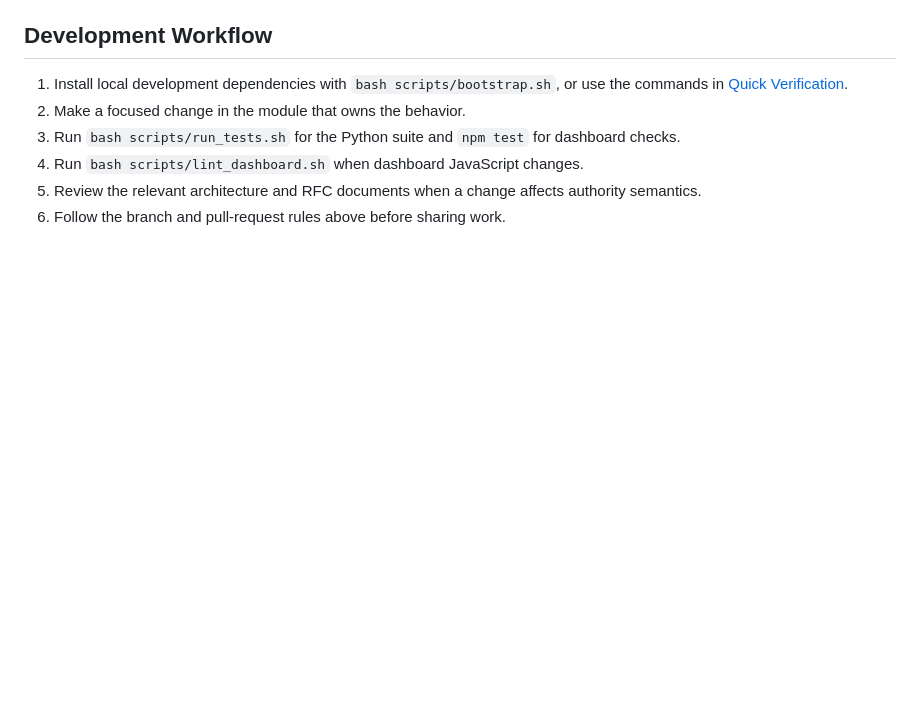
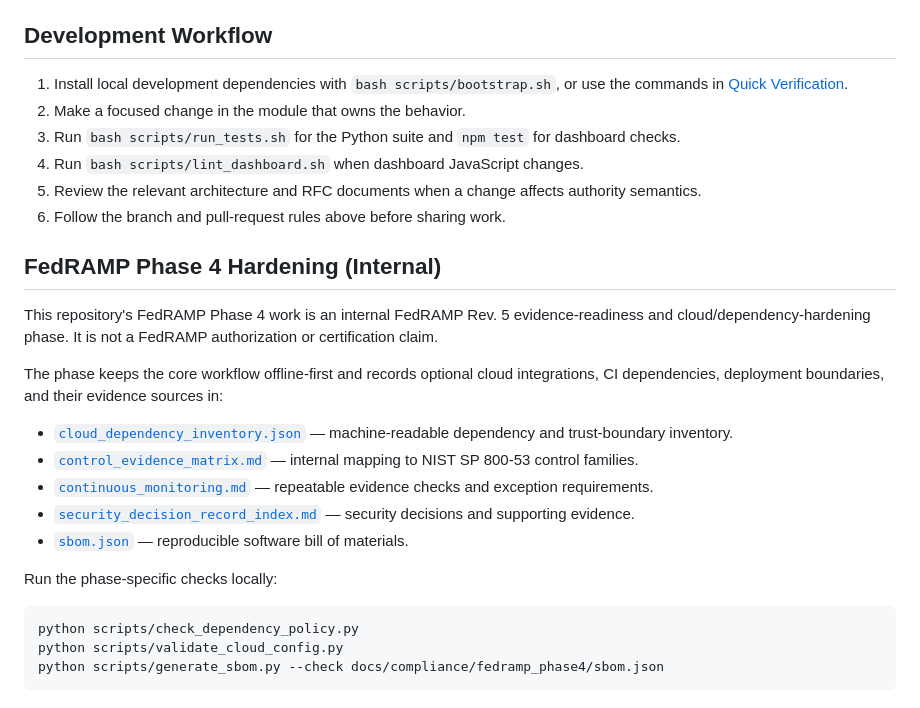
Before and after one commit to Appel420/Sovereignty-AI-Gate, a Markdown page: README.md, the part around the change. Drawn GitHub-style; blank space fills up the shorter version.

Commit message:
Copilot/implement fedramp phase 4 hardening (#21)
* Initial plan

* feat: add fedramp phase4 inventory and hardening checks

* Add portable cloud egress protection

* Harden portable cloud egress envelopes

* Document FedRAMP Phase 4 hardening

---------

Co-authored-by: copilot-swe-agent[bot] <198982749+Copilot@users.noreply.github.com>

````diff
--- a/README.md
+++ b/README.md
@@ -176,3 +176,23 @@ Read these documents by purpose rather than treating the repository as a single
 4. Run `bash scripts/lint_dashboard.sh` when dashboard JavaScript changes.
 5. Review the relevant architecture and RFC documents when a change affects authority semantics.
 6. Follow the branch and pull-request rules above before sharing work.
+
+## FedRAMP Phase 4 Hardening (Internal)
+
+This repository's FedRAMP Phase 4 work is an internal FedRAMP Rev. 5 evidence-readiness and cloud/dependency-hardening phase. It is not a FedRAMP authorization or certification claim.
+
+The phase keeps the core workflow offline-first and records optional cloud integrations, CI dependencies, deployment boundaries, and their evidence sources in:
+
+- [`cloud_dependency_inventory.json`](docs/compliance/fedramp_phase4/cloud_dependency_inventory.json) — machine-readable dependency and trust-boundary inventory.
+- [`control_evidence_matrix.md`](docs/compliance/fedramp_phase4/control_evidence_matrix.md) — internal mapping to NIST SP 800-53 control families.
+- [`continuous_monitoring.md`](docs/compliance/fedramp_phase4/continuous_monitoring.md) — repeatable evidence checks and exception requirements.
+- [`security_decision_record_index.md`](docs/compliance/fedramp_phase4/security_decision_record_index.md) — security decisions and supporting evidence.
+- [`sbom.json`](docs/compliance/fedramp_phase4/sbom.json) — reproducible software bill of materials.
+
+Run the phase-specific checks locally:
+
+```bash
+python scripts/check_dependency_policy.py
+python scripts/validate_cloud_config.py
+python scripts/generate_sbom.py --check docs/compliance/fedramp_phase4/sbom.json
+```
````
